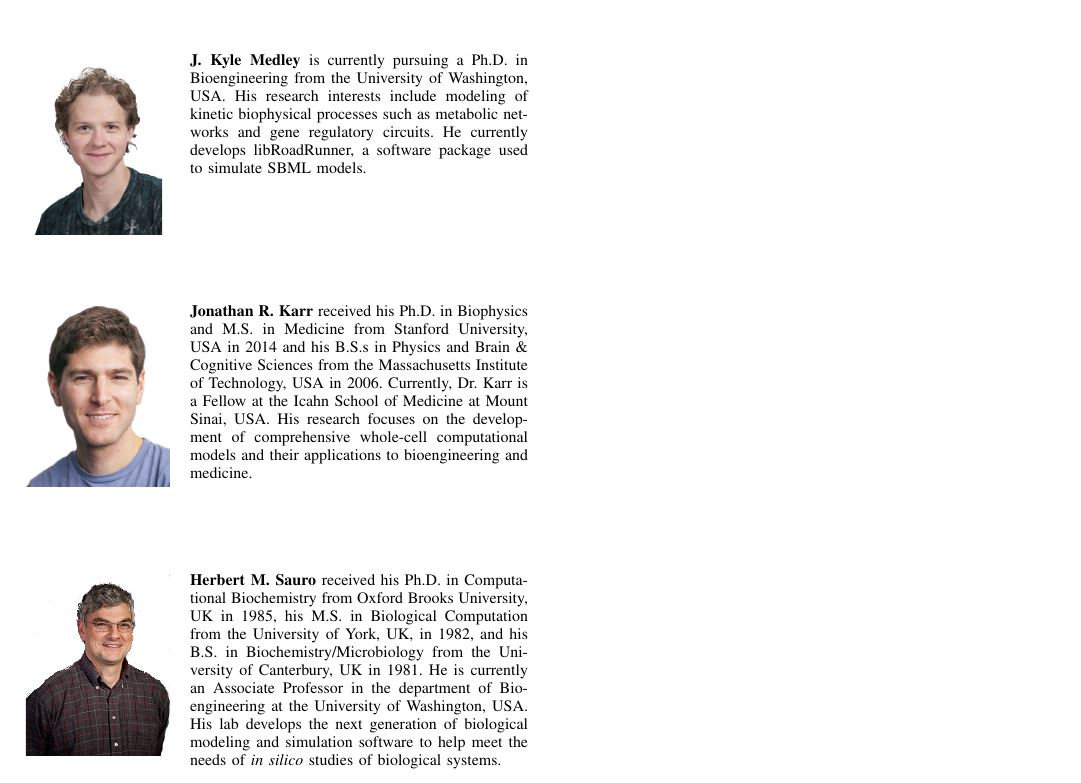
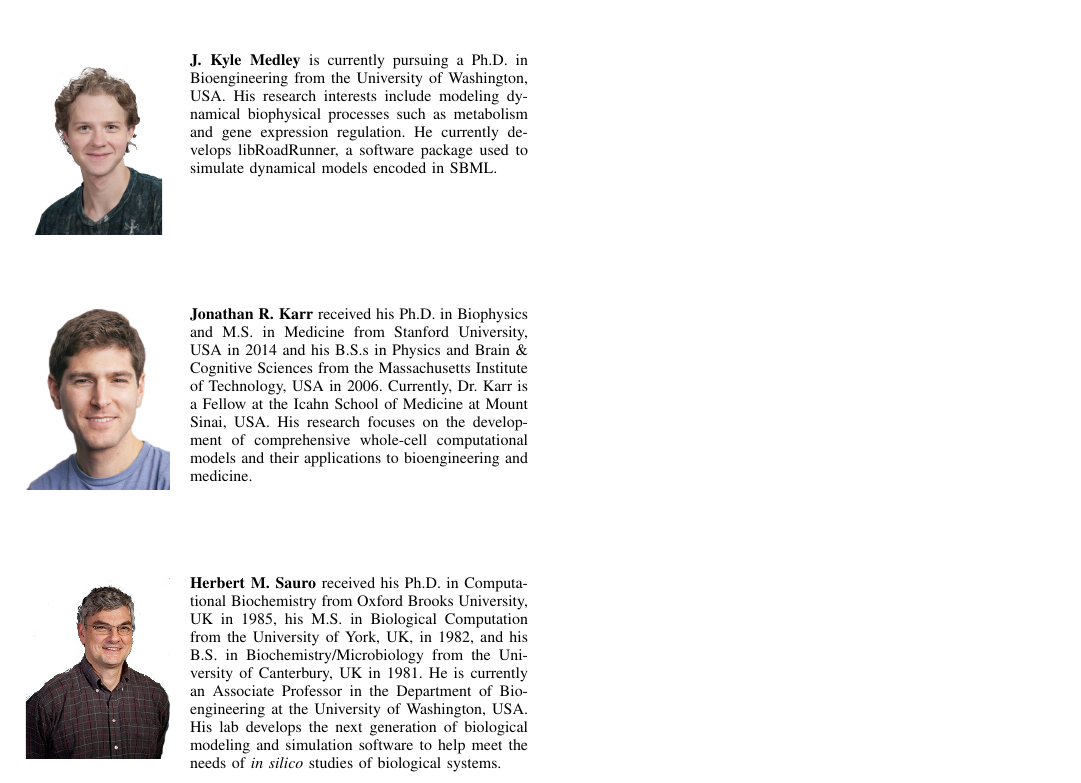
Before and after one commit to 0u812/ieee-reproducibility-paper, a LaTeX paper (model_reproducibility.tex): part of page 5 of 5, cut so that both start at the same text. Compiled offline with pdfLaTeX.

Commit message:
editing bios

```diff
--- a/model_reproducibility.tex
+++ b/model_reproducibility.tex
@@ -1009,9 +1009,9 @@ Technological breakthroughs in these areas will enable more rapid progress in wh
 %%%%%%%%%%%%%%%%%%%%%
 \begin{IEEEbiography}[{\includegraphics[width=1in,height=1.25in,clip,keepaspectratio]{photos/medley.jpg}}]{J. Kyle Medley}
 is currently pursuing a Ph.D. in Bioengineering from the University of Washington, USA.
-His research interests include modeling of kinetic biophysical processes such as
-metabolic networks and gene regulatory circuits.
-He currently develops libRoadRunner, a software package used to simulate SBML models.
+His research interests include modeling dynamical biophysical processes such as
+metabolism and gene expression regulation.
+He currently develops libRoadRunner, a software package used to simulate dynamical models encoded in SBML.
 \end{IEEEbiography}
 
 \begin{IEEEbiography}[{\includegraphics[width=1in,height=1.25in,clip,keepaspectratio]{photos/karr.jpg}}]{Jonathan R. Karr}
@@ -1019,7 +1019,7 @@ received his Ph.D. in Biophysics and M.S. in Medicine from Stanford University,
 \end{IEEEbiography}
 
 \begin{IEEEbiography}[{\includegraphics[width=1in,height=1.25in,clip,keepaspectratio]{photos/sauro.jpg}}]{Herbert M. Sauro}
-received his Ph.D. in Computational Biochemistry from Oxford Brooks University, UK in 1985, his M.S. in Biological Computation from the University of York, UK, in 1982, and his B.S. in Biochemistry/Microbiology from the University of Canterbury, UK in 1981. He is currently an Associate Professor in the department of Bioengineering at the University of Washington, USA. His lab develops the next generation of biological modeling and simulation software to help meet the needs of \textit{in silico} studies of biological systems.
+received his Ph.D. in Computational Biochemistry from Oxford Brooks University, UK in 1985, his M.S. in Biological Computation from the University of York, UK, in 1982, and his B.S. in Biochemistry/Microbiology from the University of Canterbury, UK in 1981. He is currently an Associate Professor in the Department of Bioengineering at the University of Washington, USA. His lab develops the next generation of biological modeling and simulation software to help meet the needs of \textit{in silico} studies of biological systems.
 \end{IEEEbiography}
 
 \vfill
```
